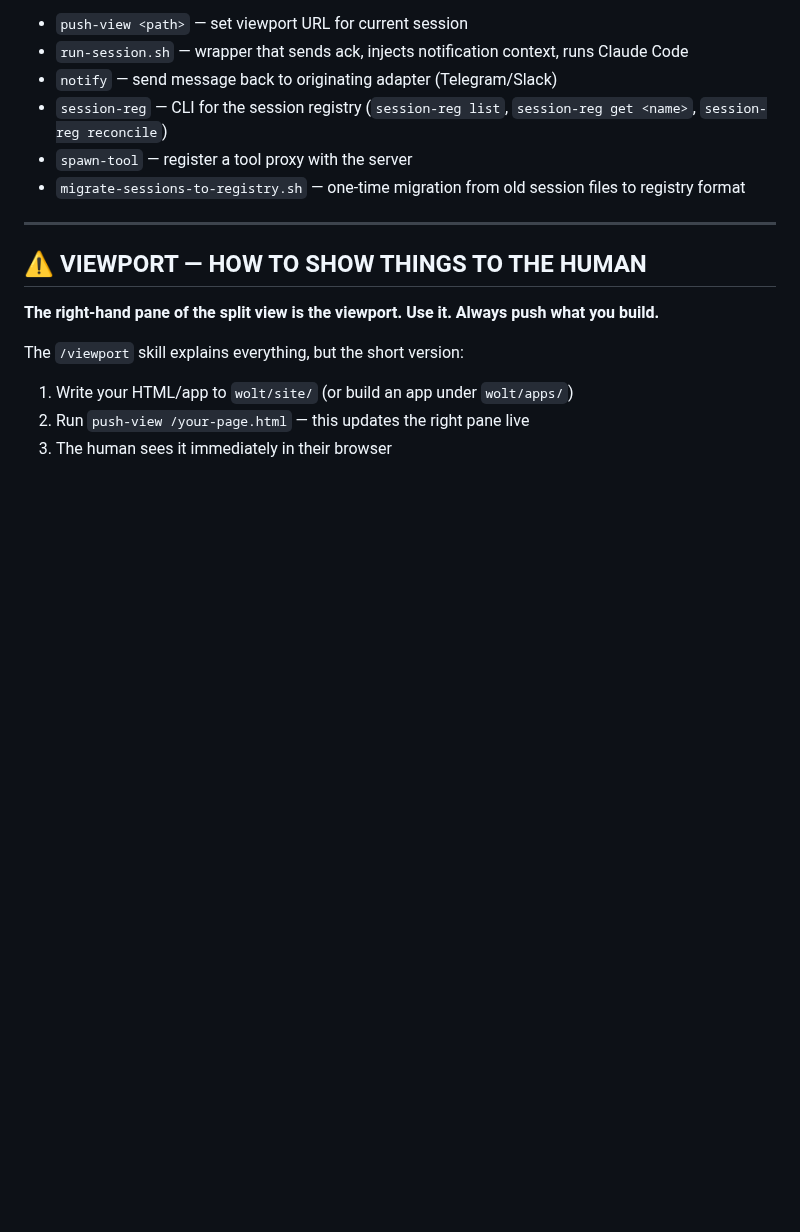
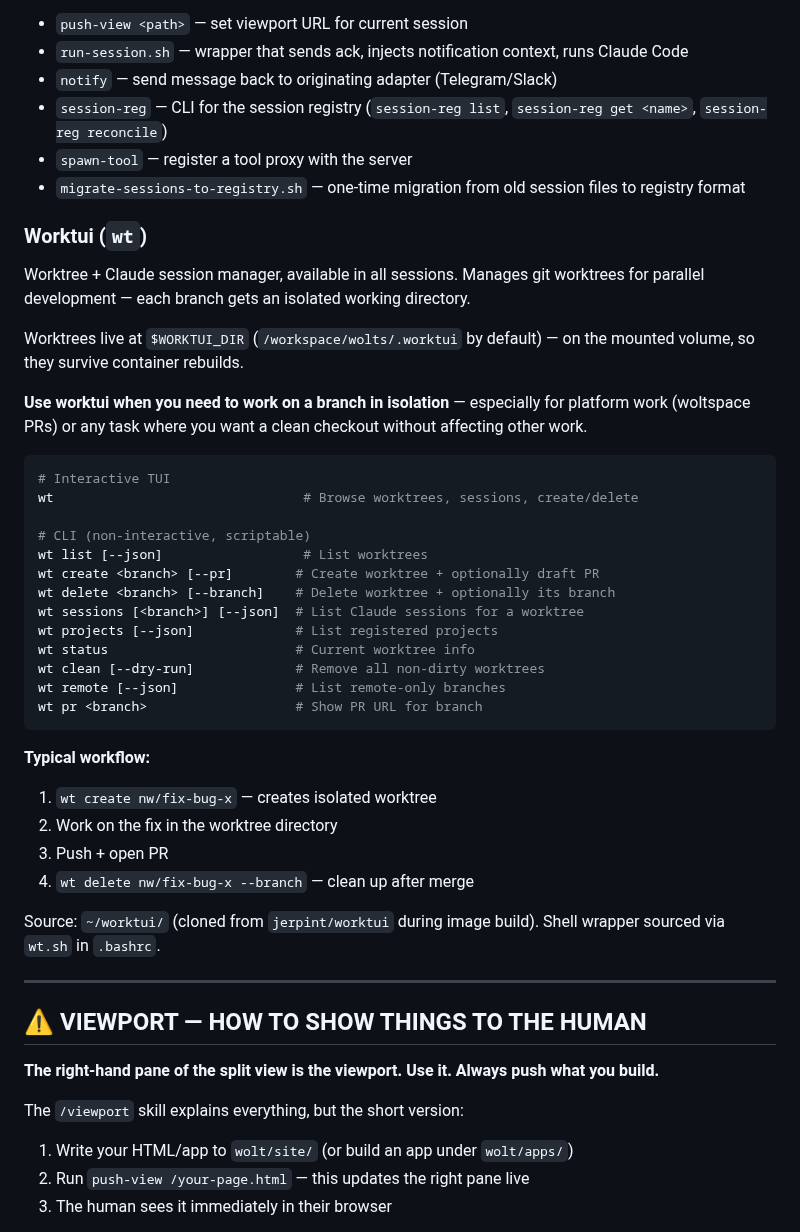
Before and after one commit to jerpint/woltspace, a Markdown page: CLAUDE.md, the part around the change. Drawn GitHub-style; blank space fills up the shorter version.

Commit message:
Add worktui docs to CLAUDE.md + skill file for discovery
Wolts now know about `wt` through two paths:
- CLAUDE.md documents worktui in the Key Components section with
  full command reference and typical workflow
- container/skills/worktui/SKILL.md makes it discoverable by Claude
  Code's skill system — auto-loaded when relevant

Co-Authored-By: Claude Opus 4.6 <noreply@anthropic.com>

````diff
--- a/CLAUDE.md
+++ b/CLAUDE.md
@@ -133,6 +133,37 @@ Utility scripts available in container PATH:
 - `session-reg` — CLI for the session registry (`session-reg list`, `session-reg get <name>`, `session-reg reconcile`)
 - `spawn-tool` — register a tool proxy with the server
 - `migrate-sessions-to-registry.sh` — one-time migration from old session files to registry format
+
+### Worktui (`wt`)
+Worktree + Claude session manager, available in all sessions. Manages git worktrees for parallel development — each branch gets an isolated working directory.
+
+Worktrees live at `$WORKTUI_DIR` (`/workspace/wolts/.worktui` by default) — on the mounted volume, so they survive container rebuilds.
+
+**Use worktui when you need to work on a branch in isolation** — especially for platform work (woltspace PRs) or any task where you want a clean checkout without affecting other work.
+
+```bash
+# Interactive TUI
+wt                                # Browse worktrees, sessions, create/delete
+
+# CLI (non-interactive, scriptable)
+wt list [--json]                  # List worktrees
+wt create <branch> [--pr]        # Create worktree + optionally draft PR
+wt delete <branch> [--branch]    # Delete worktree + optionally its branch
+wt sessions [<branch>] [--json]  # List Claude sessions for a worktree
+wt projects [--json]             # List registered projects
+wt status                        # Current worktree info
+wt clean [--dry-run]             # Remove all non-dirty worktrees
+wt remote [--json]               # List remote-only branches
+wt pr <branch>                   # Show PR URL for branch
+```
+
+**Typical workflow:**
+1. `wt create nw/fix-bug-x` — creates isolated worktree
+2. Work on the fix in the worktree directory
+3. Push + open PR
+4. `wt delete nw/fix-bug-x --branch` — clean up after merge
+
+Source: `~/worktui/` (cloned from `jerpint/worktui` during image build). Shell wrapper sourced via `wt.sh` in `.bashrc`.
 
 ---
 
````
Also changed, not shown: 1 other file.
